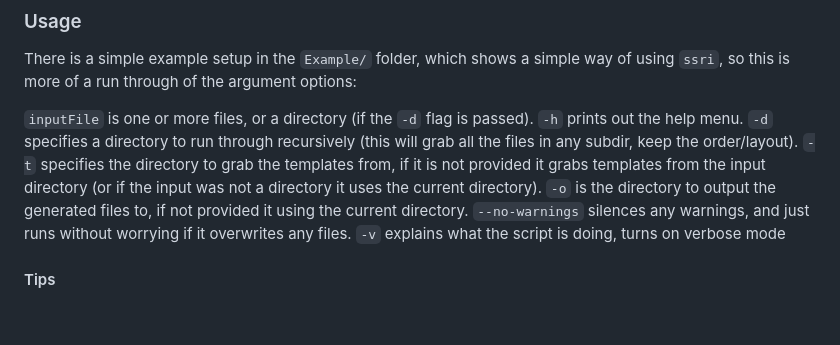
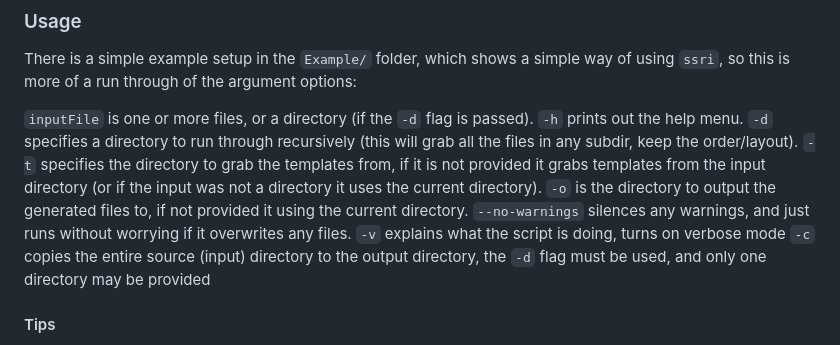
Before and after one commit to Sebagabones/Server-Side-Rendered-Includes, a Markdown page: README.md, the part around one of its changes. Rendered like a GitHub page; blank space fills up the shorter version.

```diff
--- a/README.md
+++ b/README.md
@@ -28,6 +28,7 @@ There is a simple example setup in the `Example/` folder, which shows a simple w
 `-o` is the directory to output the generated files to, if not provided it using the current directory.
 `--no-warnings` silences any warnings, and just runs without worrying if it overwrites any files.
 `-v` explains what the script is doing, turns on verbose mode
+`-c` copies the entire source (input) directory to the output directory, the `-d` flag must be used, and only one directory may be provided
 
 #### Tips
 By putting the output files into their own designated folder, so as long as you setup your webserver correctly, you can prevent the templates and source files from being accessed, by setting your webserver's root folder to be output folder.
```
Also changed, not shown: other parts of README.md (+1 -1 lines).
